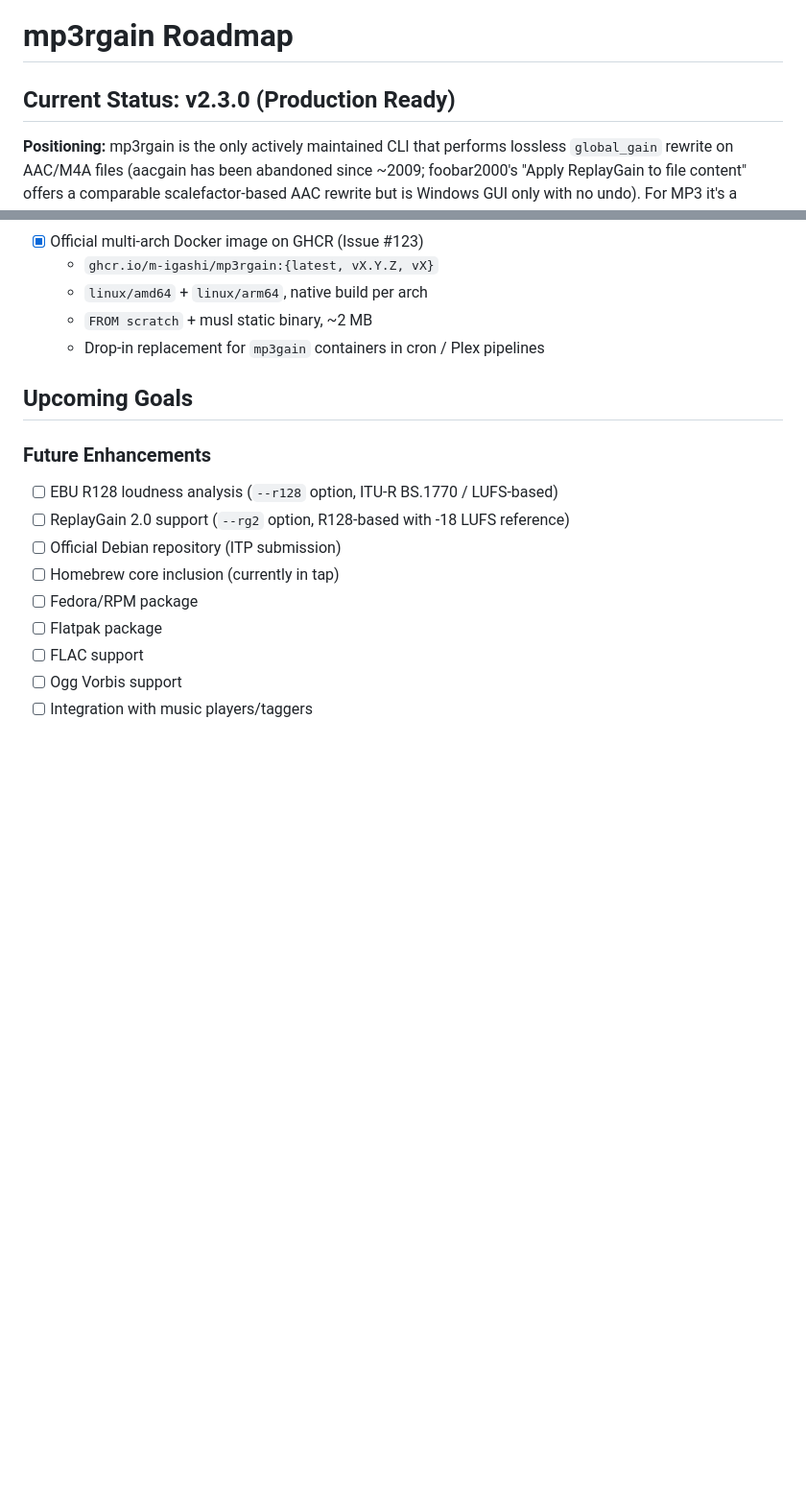
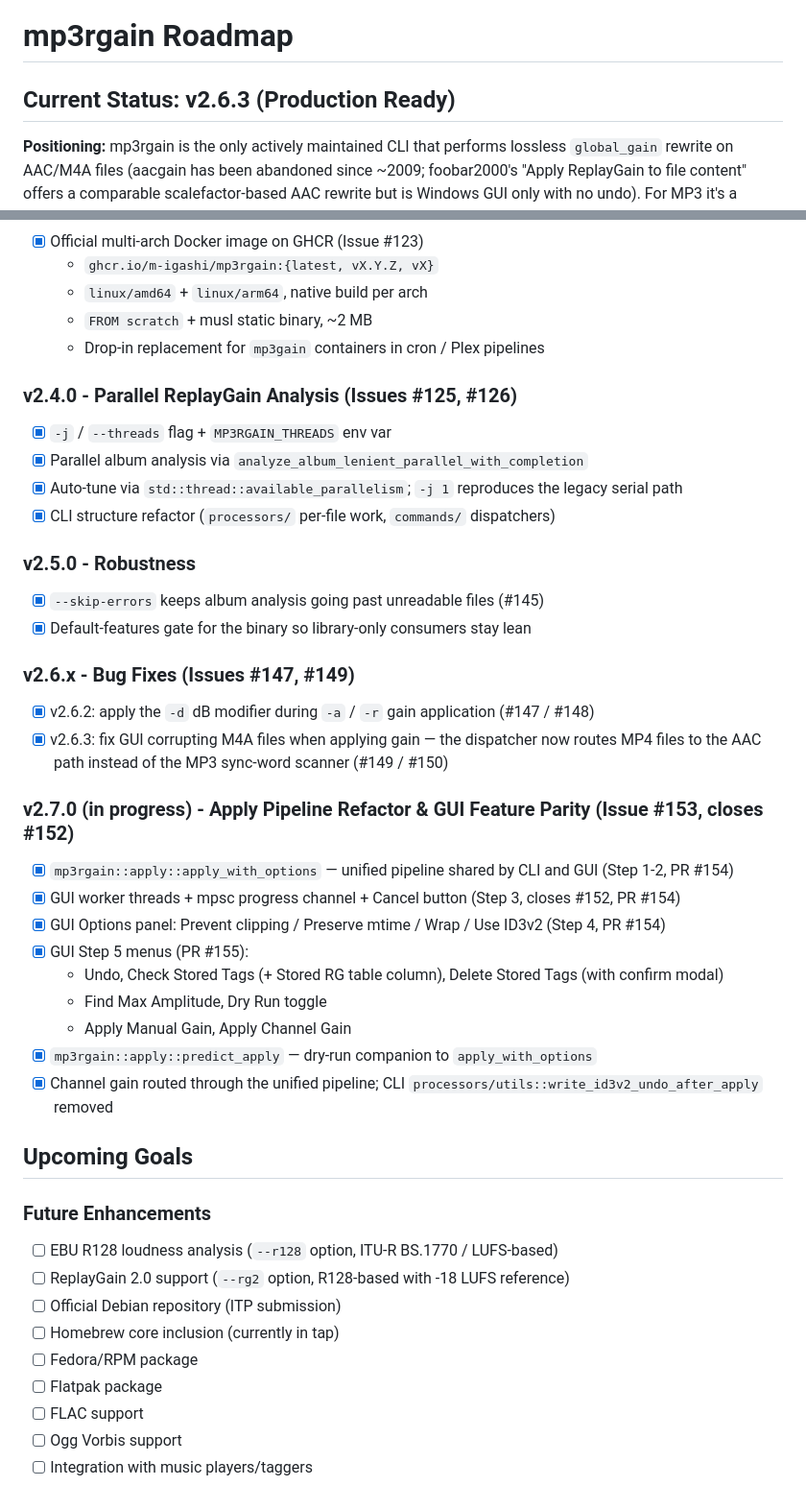
Before and after one commit to M-Igashi/mp3rgain, a Markdown page: docs/roadmap.md, 2 parts joined by grey strips. Shown at 96% size. GitHub-like rendering; blank space fills up the shorter version.

Commit message:
docs: catch up README + roadmap with v2.4 - v2.7 (#153)
README's GUI section was still stuck on "drag-and-drop + track/album
analysis". Replace it with a checklist that reflects the Step 4-5
state: Options panel toggles, the Modify Gain / Analysis menus
(Undo, Check / Delete Stored Tags, Find Max Amplitude, Manual /
Channel Gain, Dry Run), the Stored RG column, and the responsive
worker-thread runtime.

Roadmap was frozen at v2.3.0; add milestones for v2.4 (parallel
analysis + processors/commands split), v2.5 (--skip-errors), v2.6.x
(bug fixes for #147 and #149), and v2.7 in-progress (apply pipeline
refactor + GUI feature parity from #153 and #152).

```diff
--- a/docs/roadmap.md
+++ b/docs/roadmap.md
@@ -1,6 +1,6 @@
 # mp3rgain Roadmap
 
-## Current Status: v2.3.0 (Production Ready)
+## Current Status: v2.6.3 (Production Ready)
 
 **Positioning:** mp3rgain is the only actively maintained CLI that performs lossless `global_gain` rewrite on AAC/M4A files (aacgain has been abandoned since ~2009; foobar2000's "Apply ReplayGain to file content" offers a comparable scalefactor-based AAC rewrite but is Windows GUI only with no undo). For MP3 it's a modern drop-in replacement for mp3gain; for AAC on the command line it has no equivalent.
 
@@ -139,6 +139,35 @@ All core functionality complete:
   - `FROM scratch` + musl static binary, ~2 MB
   - Drop-in replacement for `mp3gain` containers in cron / Plex pipelines
 
+### v2.4.0 - Parallel ReplayGain Analysis (Issues #125, #126)
+
+- [x] `-j` / `--threads` flag + `MP3RGAIN_THREADS` env var
+- [x] Parallel album analysis via `analyze_album_lenient_parallel_with_completion`
+- [x] Auto-tune via `std::thread::available_parallelism`; `-j 1` reproduces the legacy serial path
+- [x] CLI structure refactor (`processors/` per-file work, `commands/` dispatchers)
+
+### v2.5.0 - Robustness
+
+- [x] `--skip-errors` keeps album analysis going past unreadable files (#145)
+- [x] Default-features gate for the binary so library-only consumers stay lean
+
+### v2.6.x - Bug Fixes (Issues #147, #149)
+
+- [x] v2.6.2: apply the `-d` dB modifier during `-a` / `-r` gain application (#147 / #148)
+- [x] v2.6.3: fix GUI corrupting M4A files when applying gain — the dispatcher now routes MP4 files to the AAC path instead of the MP3 sync-word scanner (#149 / #150)
+
+### v2.7.0 (in progress) - Apply Pipeline Refactor & GUI Feature Parity (Issue #153, closes #152)
+
+- [x] `mp3rgain::apply::apply_with_options` — unified pipeline shared by CLI and GUI (Step 1-2, PR #154)
+- [x] GUI worker threads + mpsc progress channel + Cancel button (Step 3, closes #152, PR #154)
+- [x] GUI Options panel: Prevent clipping / Preserve mtime / Wrap / Use ID3v2 (Step 4, PR #154)
+- [x] GUI Step 5 menus (PR #155):
+  - Undo, Check Stored Tags (+ Stored RG table column), Delete Stored Tags (with confirm modal)
+  - Find Max Amplitude, Dry Run toggle
+  - Apply Manual Gain, Apply Channel Gain
+- [x] `mp3rgain::apply::predict_apply` — dry-run companion to `apply_with_options`
+- [x] Channel gain routed through the unified pipeline; CLI `processors/utils::write_id3v2_undo_after_apply` removed
+
 ## Upcoming Goals
 
 ### Future Enhancements
```
Also changed, not shown: README.md (+10 -1 lines).
